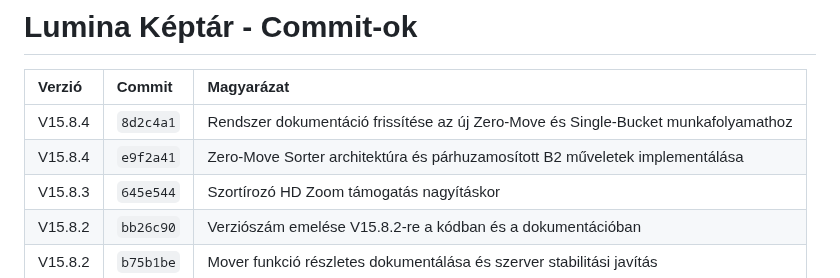
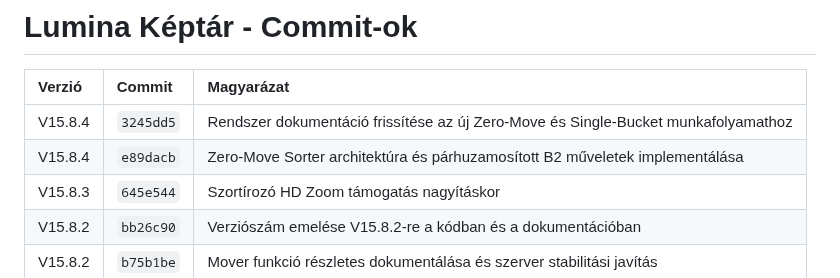
Before and after one commit to TTTZsolt/google-photos-slideshow, a Markdown page: verziokontroll.md, the part around the change. Drawn GitHub-style.

Commit message:
Verziókontroll táblázat frissítése a valós commit hash-ekkel

```diff
--- a/verziokontroll.md
+++ b/verziokontroll.md
@@ -90,8 +90,8 @@ Ez a dokumentum követi a Lumina projekt mérföldköveit és fejlesztési szaka
 
 | Verzió | Commit | Magyarázat |
 | :--- | :--- | :--- |
-| V15.8.4 | `8d2c4a1` | Rendszer dokumentáció frissítése az új Zero-Move és Single-Bucket munkafolyamathoz |
-| V15.8.4 | `e9f2a41` | Zero-Move Sorter architektúra és párhuzamosított B2 műveletek implementálása |
+| V15.8.4 | `3245dd5` | Rendszer dokumentáció frissítése az új Zero-Move és Single-Bucket munkafolyamathoz |
+| V15.8.4 | `e89dacb` | Zero-Move Sorter architektúra és párhuzamosított B2 műveletek implementálása |
 | V15.8.3 | `645e544` | Szortírozó HD Zoom támogatás nagyításkor |
 | V15.8.2 | `bb26c90` | Verziószám emelése V15.8.2-re a kódban és a dokumentációban |
 | V15.8.2 | `b75b1be` | Mover funkció részletes dokumentálása és szerver stabilitási javítás |
```
